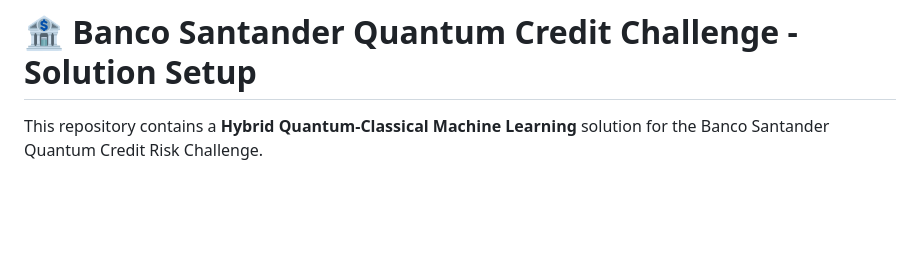
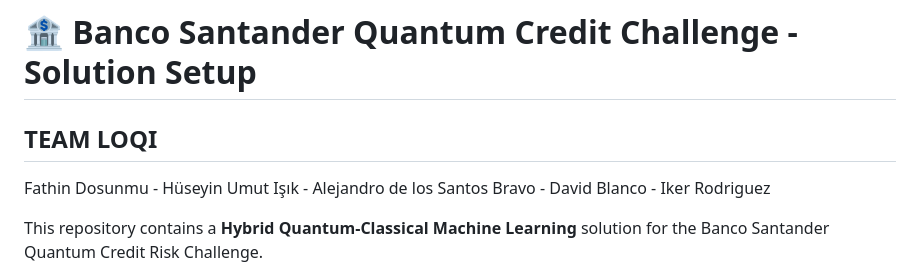
Before and after one commit to Fato07/loqi, a Markdown page: Readme.md, the part around the change. Drawn GitHub-style; blank space fills up the shorter version.

```diff
--- a/Readme.md
+++ b/Readme.md
@@ -1,4 +1,7 @@
 # 🏦 Banco Santander Quantum Credit Challenge - Solution Setup
+
+## TEAM LOQI
+Fathin Dosunmu - Hüseyin Umut Işık - Alejandro de los Santos Bravo - David Blanco - Iker Rodriguez
 
 This repository contains a **Hybrid Quantum-Classical Machine Learning** solution for the Banco Santander Quantum Credit Risk Challenge.
 
```
